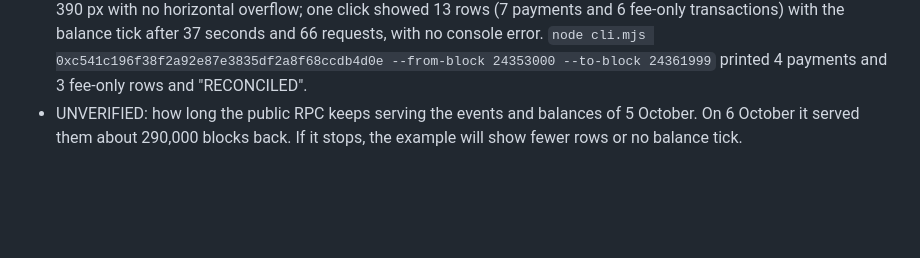
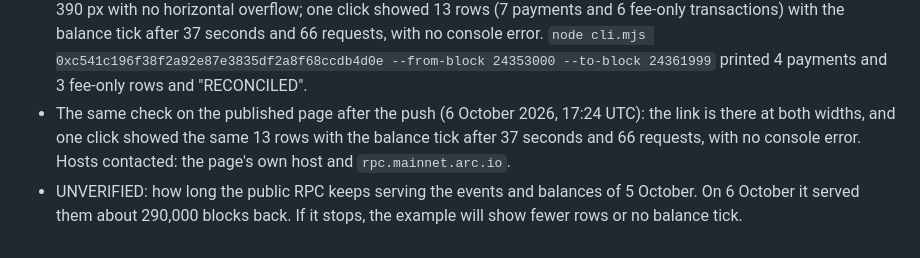
Before and after one commit to InnovateDigi/arc-memo-ledger, a Markdown page: VERIFY.md, the part around the change. GitHub-like rendering; blank space fills up the shorter version.

Commit message:
VERIFY: example link checked on the published page

```diff
--- a/VERIFY.md
+++ b/VERIFY.md
@@ -213,6 +213,10 @@ system, not the run that wrote the code), with its own scripts where a compariso
   66 requests, with no console error.
   `node cli.mjs 0xc541c196f38f2a92e87e3835df2a8f68ccdb4d0e --from-block 24353000 --to-block 24361999`
   printed 4 payments and 3 fee-only rows and "RECONCILED".
+- The same check on the published page after the push (6 October 2026, 17:24 UTC): the
+  link is there at both widths, and one click showed the same 13 rows with the balance tick
+  after 37 seconds and 66 requests, with no console error. Hosts contacted: the page's own
+  host and `rpc.mainnet.arc.io`.
 - UNVERIFIED: how long the public RPC keeps serving the events and balances of 5 October.
   On 6 October it served them about 290,000 blocks back. If it stops, the example will
   show fewer rows or no balance tick.
```
